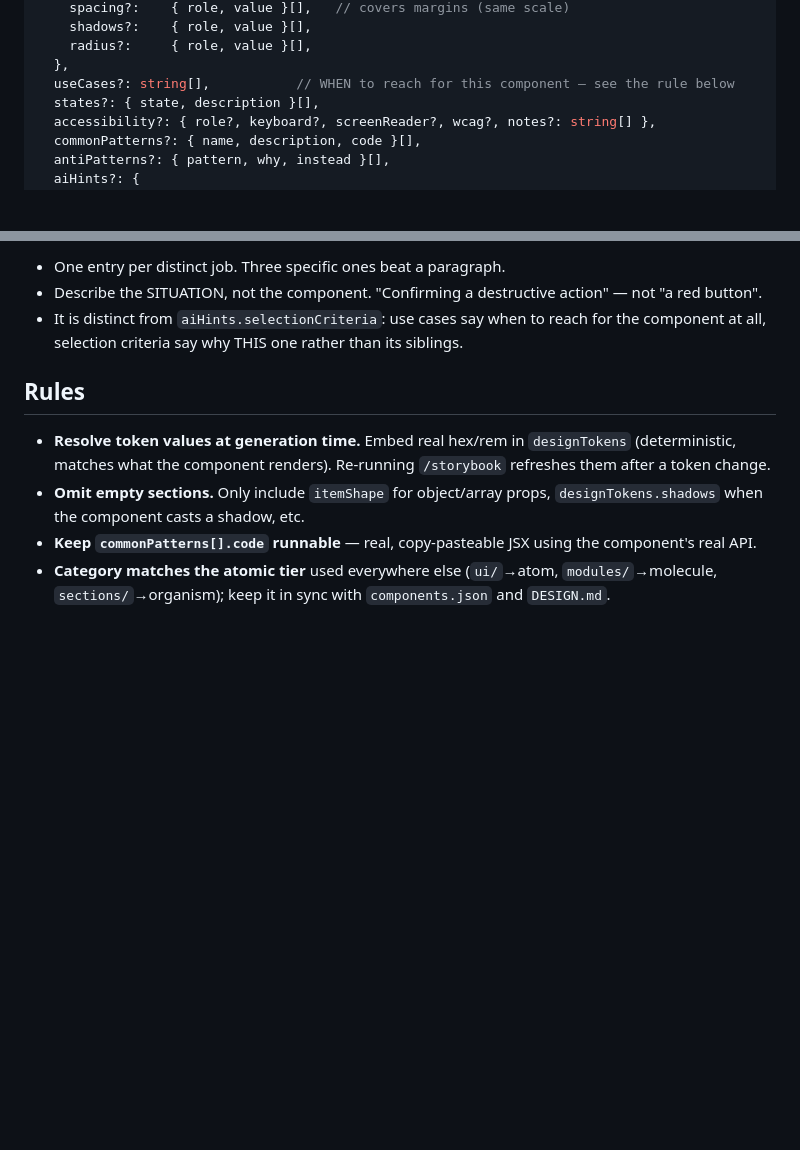
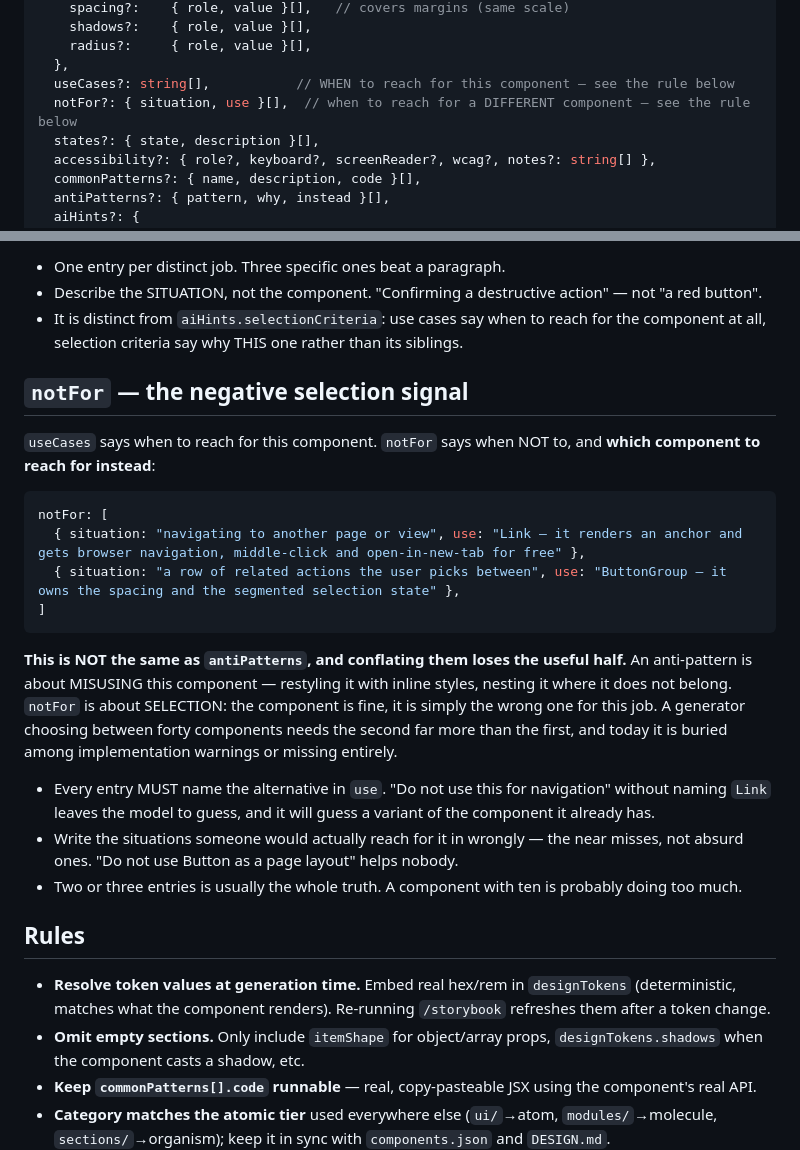
Before and after one commit to royvillasana/SDD-DE, a Markdown page: docs/component-metadata-model.md, 2 parts joined by grey strips. GitHub-like rendering; blank space fills up the shorter version.

Commit message:
feat(metadata): notFor — when to reach for a DIFFERENT component
`useCases` says when to reach for this component. Nothing said when NOT to, and
which one to reach for instead.

`antiPatterns` looks like it covers this and does not. An anti-pattern is MISUSING
this component — restyling it with inline styles, nesting it wrongly. `notFor` is
SELECTION: the component is fine, it is simply the wrong one for this job. The two
get conflated, and the selection half is the one a generator choosing between forty
components actually needs.

It matters because the wrong choice looks locally reasonable. A Card used as a
banner is a perfectly good Card — nothing about the component is being abused, and
no anti-pattern fires. Only a statement that says "for a banner, use Alert" catches
it.

  notFor: [
    { situation: "navigating to another page or view",
      use: "Link — renders an anchor and gets middle-click and open-in-new-tab free" },
  ]

Every entry MUST name the alternative in `use`. "Do not use this for navigation"
without naming Link leaves the model to guess, and it guesses a variant of the
component it already has. The rule also asks for the NEAR MISSES — the mistakes
someone would plausibly make — since "do not use Button as a page layout" helps
nobody.

````diff
--- a/docs/component-metadata-model.md
+++ b/docs/component-metadata-model.md
@@ -53,6 +53,7 @@ export const metadata = {
     radius?:     { role, value }[],
   },
   useCases?: string[],           // WHEN to reach for this component — see the rule below
+  notFor?: { situation, use }[],  // when to reach for a DIFFERENT component — see the rule below
   states?: { state, description }[],
   accessibility?: { role?, keyboard?, screenReader?, wcag?, notes?: string[] },
   commonPatterns?: { name, description, code }[],
@@ -100,6 +101,30 @@ for a banner and a `Badge` for a button.
 - It is distinct from `aiHints.selectionCriteria`: use cases say when to reach for the component at
   all, selection criteria say why THIS one rather than its siblings.
 
+## `notFor` — the negative selection signal
+
+`useCases` says when to reach for this component. `notFor` says when NOT to, and **which component to
+reach for instead**:
+
+```ts
+notFor: [
+  { situation: "navigating to another page or view", use: "Link — it renders an anchor and gets browser navigation, middle-click and open-in-new-tab for free" },
+  { situation: "a row of related actions the user picks between", use: "ButtonGroup — it owns the spacing and the segmented selection state" },
+]
+```
+
+**This is NOT the same as `antiPatterns`, and conflating them loses the useful half.** An anti-pattern
+is about MISUSING this component — restyling it with inline styles, nesting it where it does not
+belong. `notFor` is about SELECTION: the component is fine, it is simply the wrong one for this job.
+A generator choosing between forty components needs the second far more than the first, and today it
+is buried among implementation warnings or missing entirely.
+
+- Every entry MUST name the alternative in `use`. "Do not use this for navigation" without naming
+  `Link` leaves the model to guess, and it will guess a variant of the component it already has.
+- Write the situations someone would actually reach for it in wrongly — the near misses, not absurd
+  ones. "Do not use Button as a page layout" helps nobody.
+- Two or three entries is usually the whole truth. A component with ten is probably doing too much.
+
 ## Rules
 
 - **Resolve token values at generation time.** Embed real hex/rem in `designTokens` (deterministic,
````
Also changed, not shown: 1 other file.
